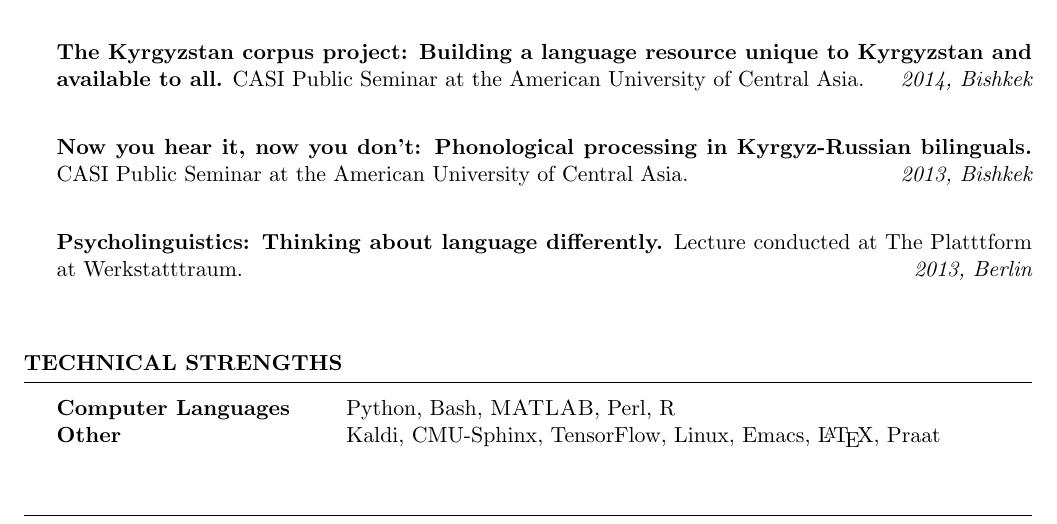
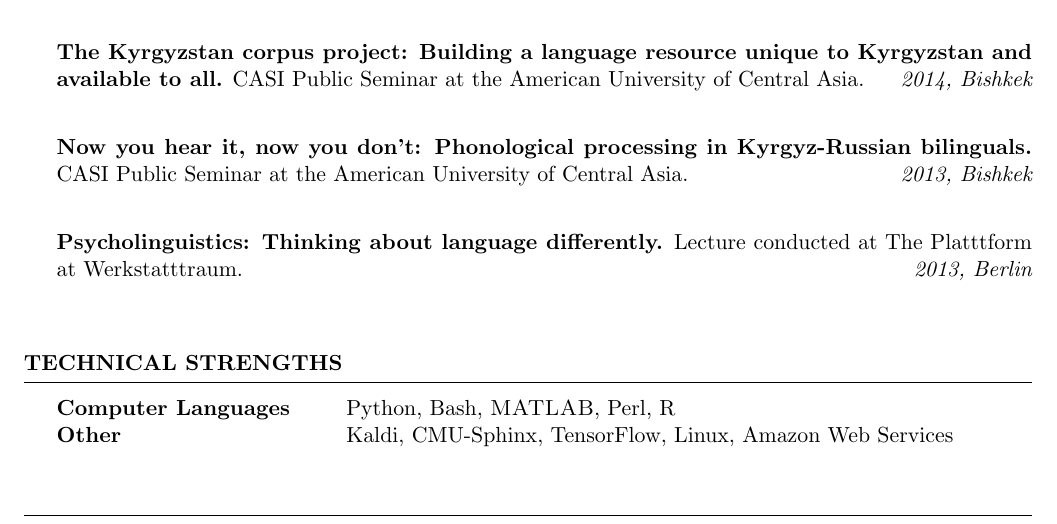
Before and after one commit to JRMeyer/cv, a LaTeX CV (CV.tex): part of page 3 of 3, cut so that both start at the same text. Compiled offline with pdfLaTeX.

Commit message:
added AWS

```diff
--- a/CV.tex
+++ b/CV.tex
@@ -359,7 +359,7 @@ Kaldi \& ASR Consultant  \hfill {} \\
 
 \begin{tabular}{ @{} >{\bfseries}l @{\hspace{6ex}} l }
 Computer Languages & Python, Bash, \textsc{MATLAB}, Perl, R \\
-Other & Kaldi, CMU-Sphinx, TensorFlow, Linux, Emacs, \LaTeX, Praat \\
+Other & Kaldi, CMU-Sphinx, TensorFlow, Linux, Amazon Web Services \\
 \end{tabular}
 \end{rSection}
 
```
Also changed, not shown: josh-meyer-cv.pdf, 1 other file.
